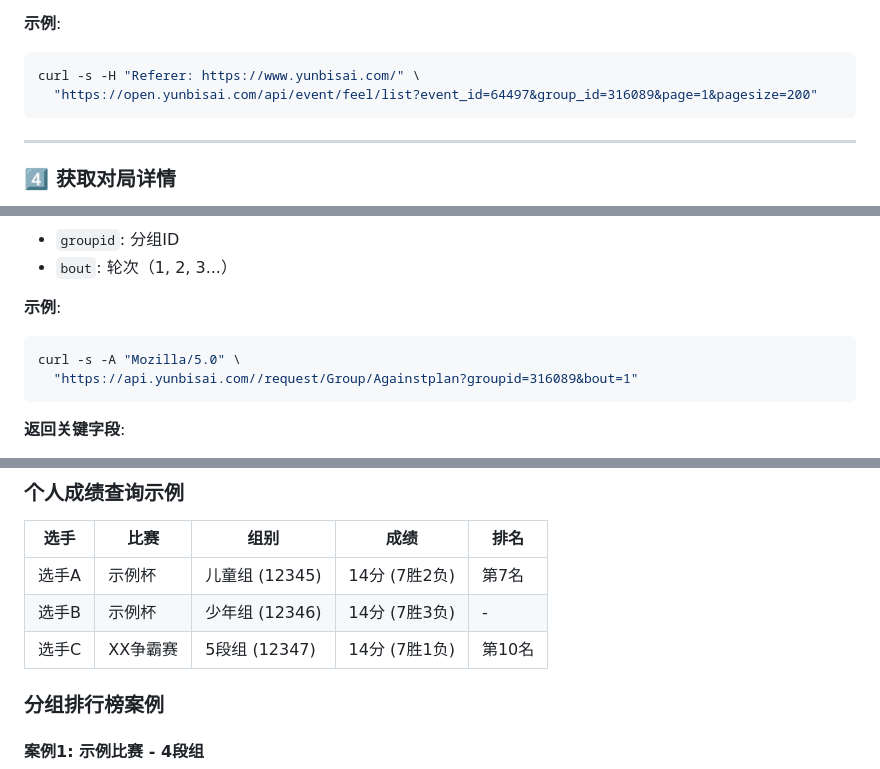
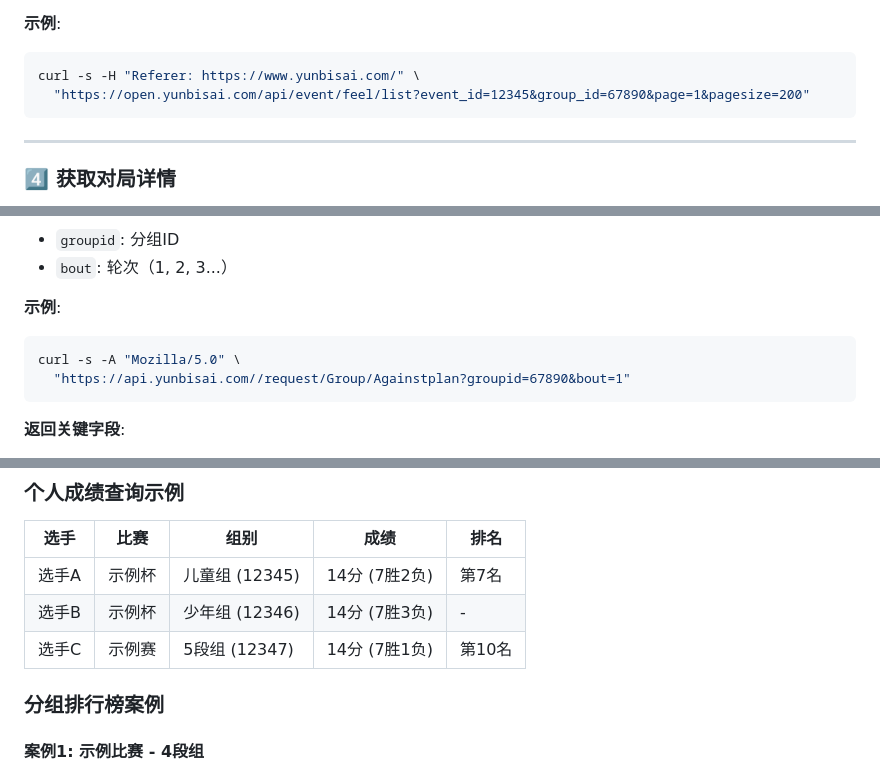
Before and after one commit to zhangbin2025/weiqi-skills, a Markdown page: weiqi-yunbisai/SKILL.md, 3 parts joined by grey strips. GitHub-like rendering.

````diff
--- a/weiqi-yunbisai/SKILL.md
+++ b/weiqi-yunbisai/SKILL.md
@@ -177,7 +177,7 @@ curl -s -H "Referer: https://www.yunbisai.com/" \
 **示例**:
 ```bash
 curl -s -H "Referer: https://www.yunbisai.com/" \
-  "https://open.yunbisai.com/api/event/feel/list?event_id=64497&group_id=316089&page=1&pagesize=200"
+  "https://open.yunbisai.com/api/event/feel/list?event_id=12345&group_id=67890&page=1&pagesize=200"
 ```
 
 ---
@@ -194,7 +194,7 @@ curl -s -H "Referer: https://www.yunbisai.com/" \
 **示例**:
 ```bash
 curl -s -A "Mozilla/5.0" \
-  "https://api.yunbisai.com//request/Group/Againstplan?groupid=316089&bout=1"
+  "https://api.yunbisai.com//request/Group/Againstplan?groupid=67890&bout=1"
 ```
 
 **返回关键字段**:
@@ -307,7 +307,7 @@ for bout in range(1, total_bout + 1):
 |------|------|------|------|------|
 | 选手A | 示例杯 | 儿童组 (12345) | 14分 (7胜2负) | 第7名 |
 | 选手B | 示例杯 | 少年组 (12346) | 14分 (7胜3负) | - |
-| 选手C | XX争霸赛 | 5段组 (12347) | 14分 (7胜1负) | 第10名 |
+| 选手C | 示例赛 | 5段组 (12347) | 14分 (7胜1负) | 第10名 |
 
 ### 分组排行榜案例
 
````
Also changed, not shown: other parts of weiqi-yunbisai/SKILL.md (+8 -8 lines), weiqi-player/SKILL.md (+12 -12 lines).
